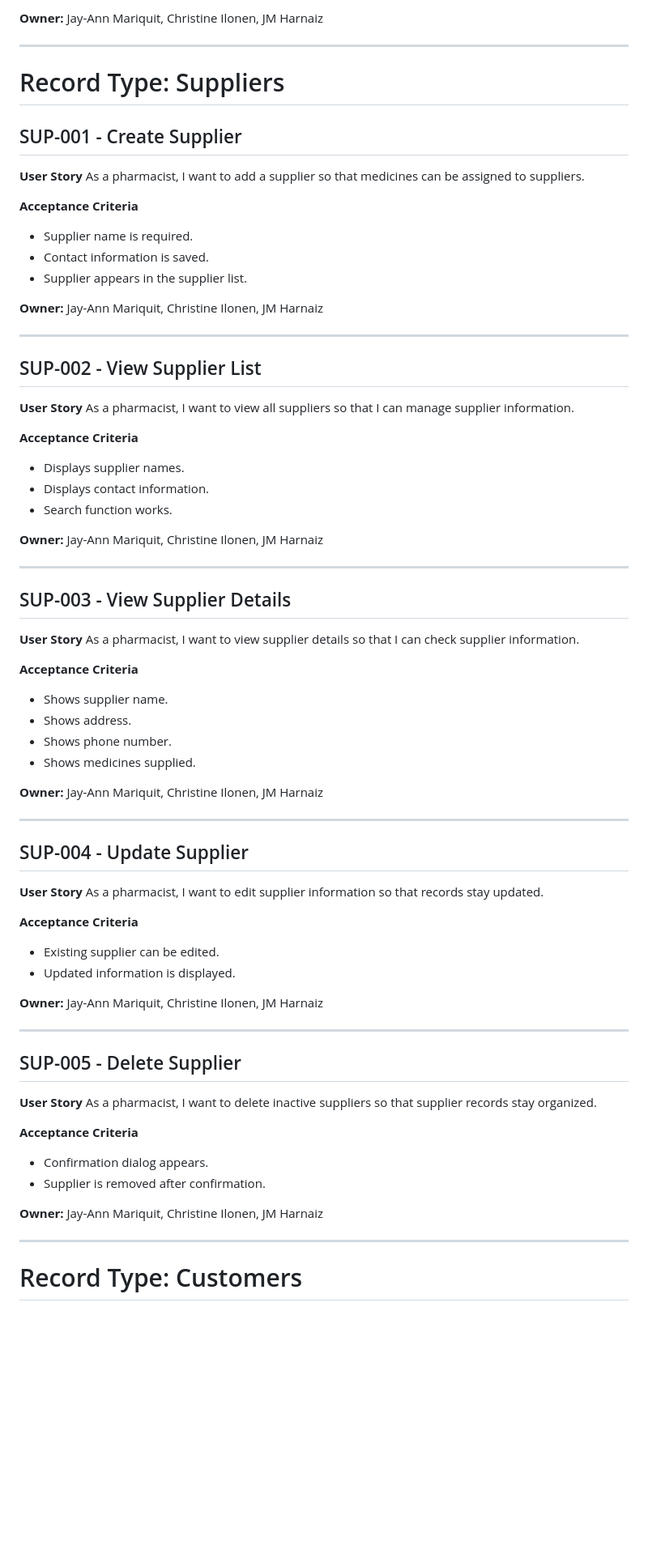
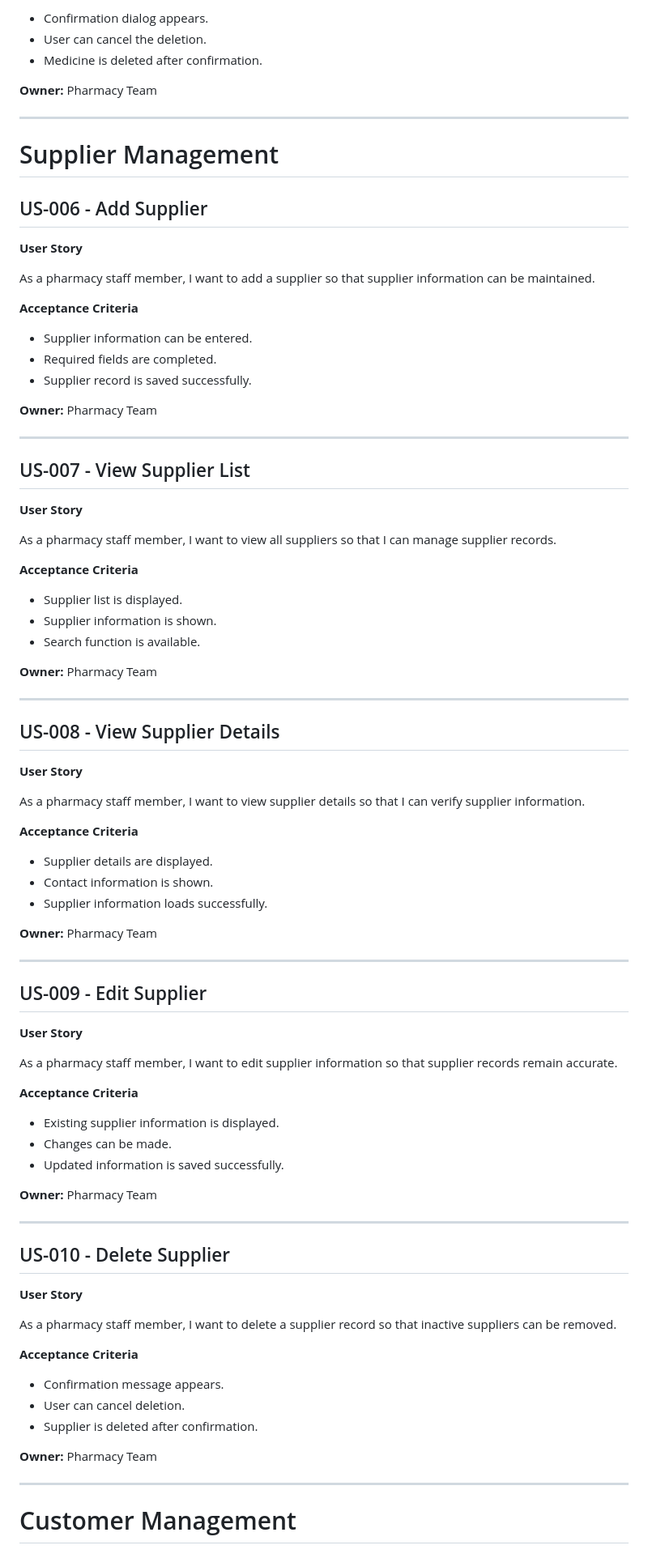
Before and after one commit to jmharnaiz/Pharmacy-Inventory-and-Sales-Management-System, a Markdown page: docs/backlog.md, the part around one of its changes. Shown at 81% size. Drawn GitHub-style; blank space fills up the shorter version.

```diff
--- a/docs/backlog.md
+++ b/docs/backlog.md
@@ -75,73 +87,93 @@ As a pharmacist, I want to remove obsolete medicines so that inventory stays org
 
-**Owner:** Jay-Ann Mariquit, Christine Ilonen, JM Harnaiz
+* Confirmation dialog appears.
+* User can cancel the deletion.
+* Medicine is deleted after confirmation.
+
+**Owner:** Pharmacy Team
 
 ---
 
-# Record Type: Suppliers
+# Supplier Management
 
-## SUP-001 - Create Supplier
+## US-006 - Add Supplier
+
 **User Story**
-As a pharmacist, I want to add a supplier so that medicines can be assigned to suppliers.
+
+As a pharmacy staff member, I want to add a supplier so that supplier information can be maintained.
 
 **Acceptance Criteria**
-- Supplier name is required.
-- Contact information is saved.
-- Supplier appears in the supplier list.
 
-**Owner:** Jay-Ann Mariquit, Christine Ilonen, JM Harnaiz
+* Supplier information can be entered.
+* Required fields are completed.
+* Supplier record is saved successfully.
+
+**Owner:** Pharmacy Team
 
 ---
 
-## SUP-002 - View Supplier List
+## US-007 - View Supplier List
+
 **User Story**
-As a pharmacist, I want to view all suppliers so that I can manage supplier information.
+
+As a pharmacy staff member, I want to view all suppliers so that I can manage supplier records.
 
 **Acceptance Criteria**
-- Displays supplier names.
-- Displays contact information.
-- Search function works.
 
-**Owner:** Jay-Ann Mariquit, Christine Ilonen, JM Harnaiz
+* Supplier list is displayed.
+* Supplier information is shown.
+* Search function is available.
+
+**Owner:** Pharmacy Team
 
 ---
 
-## SUP-003 - View Supplier Details
+## US-008 - View Supplier Details
+
 **User Story**
-As a pharmacist, I want to view supplier details so that I can check supplier information.
+
+As a pharmacy staff member, I want to view supplier details so that I can verify supplier information.
 
 **Acceptance Criteria**
-- Shows supplier name.
-- Shows address.
-- Shows phone number.
-- Shows medicines supplied.
 
-**Owner:** Jay-Ann Mariquit, Christine Ilonen, JM Harnaiz
+* Supplier details are displayed.
+* Contact information is shown.
+* Supplier information loads successfully.
+
+**Owner:** Pharmacy Team
 
 ---
 
-## SUP-004 - Update Supplier
+## US-009 - Edit Supplier
+
 **User Story**
-As a pharmacist, I want to edit supplier information so that records stay updated.
+
+As a pharmacy staff member, I want to edit supplier information so that supplier records remain accurate.
 
 **Acceptance Criteria**
-- Existing supplier can be edited.
-- Updated information is displayed.
 
-**Owner:** Jay-Ann Mariquit, Christine Ilonen, JM Harnaiz
+* Existing supplier information is displayed.
+* Changes can be made.
+* Updated information is saved successfully.
+
+**Owner:** Pharmacy Team
 
 ---
 
-## SUP-005 - Delete Supplier
+## US-010 - Delete Supplier
+
 **User Story**
-As a pharmacist, I want to delete inactive suppliers so that supplier records stay organized.
+
+As a pharmacy staff member, I want to delete a supplier record so that inactive suppliers can be removed.
 
 **Acceptance Criteria**
-- Confirmation dialog appears.
-- Supplier is removed after confirmation.
 
-**Owner:** Jay-Ann Mariquit, Christine Ilonen, JM Harnaiz
+* Confirmation message appears.
+* User can cancel deletion.
+* Supplier is deleted after confirmation.
+
+**Owner:** Pharmacy Team
 
 ---
 
-# Record Type: Customers
+# Customer Management
 
```
Also changed, not shown: other parts of docs/backlog.md (+224 -116 lines).
